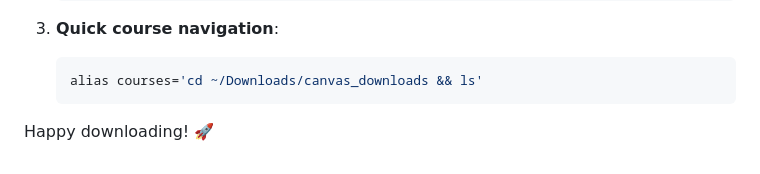
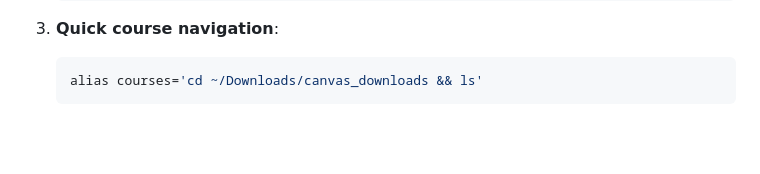
Before and after one commit to KunjVPatel/canvas_helper, a Markdown page: chrome_extension/LINUX_SETUP.md, the part around the change. Drawn GitHub-style; blank space fills up the shorter version.

````diff
--- a/chrome_extension/LINUX_SETUP.md
+++ b/chrome_extension/LINUX_SETUP.md
@@ -223,5 +223,3 @@ tar -xzf canvas_backup_YYYYMMDD.tar.gz -C ~/
    ```bash
    alias courses='cd ~/Downloads/canvas_downloads && ls'
    ```
-
-Happy downloading! 🚀
````
